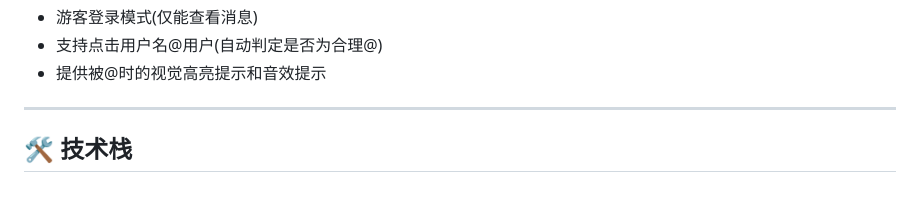
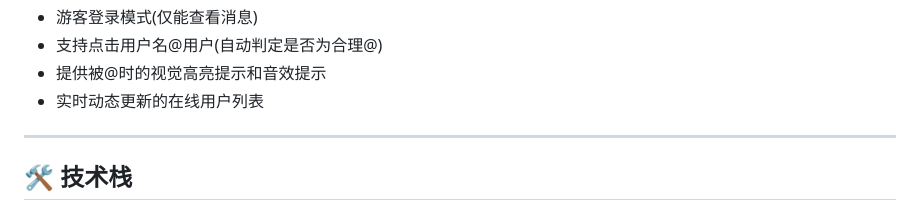
Before and after one commit to finkkk/fink_chat, a Markdown page: readme.md, the part around the change. Rendered like a GitHub page.

```diff
--- a/readme.md
+++ b/readme.md
@@ -34,6 +34,7 @@
 - 游客登录模式(仅能查看消息)
 - 支持点击用户名@用户(自动判定是否为合理@)
 - 提供被@时的视觉高亮提示和音效提示
+- 实时动态更新的在线用户列表
 
 ---
 
```
